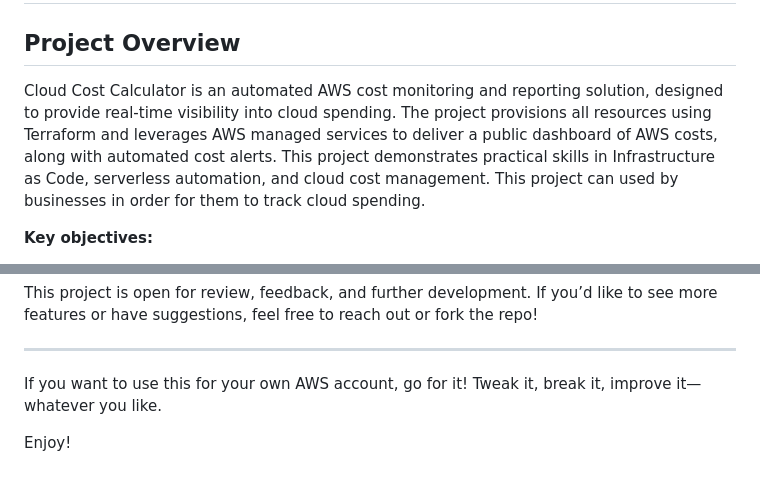
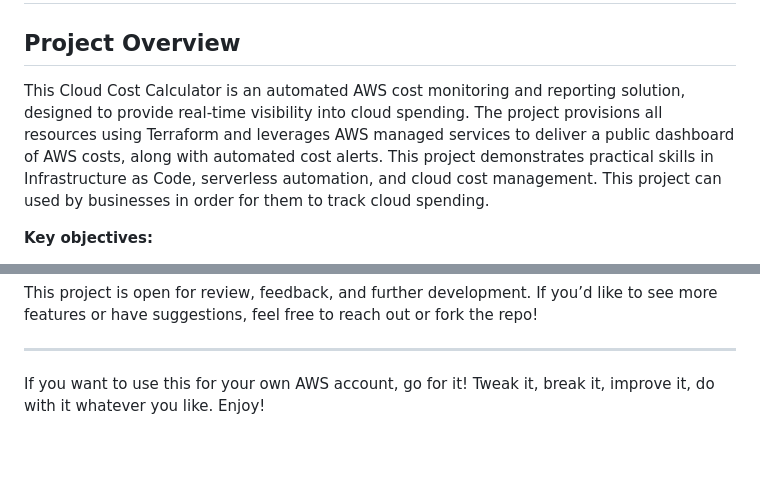
Before and after one commit to Crossreference16/cloud_cost_calculator, a Markdown page: README.md, 2 parts joined by grey strips. Drawn GitHub-style; blank space fills up the shorter version.

Commit message:
Refine README.md content for better readability
Rephrased sentences for clarity and improved flow.

```diff
--- a/README.md
+++ b/README.md
@@ -3,7 +3,7 @@
 
 ## Project Overview
 
-Cloud Cost Calculator is an automated AWS cost monitoring and reporting solution, designed to provide real-time visibility into cloud spending. The project provisions all resources using Terraform and leverages AWS managed services to deliver a public dashboard of AWS costs, along with automated cost alerts. This project demonstrates practical skills in Infrastructure as Code, serverless automation, and cloud cost management. This project can used by businesses in order for them to track cloud spending.
+This Cloud Cost Calculator is an automated AWS cost monitoring and reporting solution, designed to provide real-time visibility into cloud spending. The project provisions all resources using Terraform and leverages AWS managed services to deliver a public dashboard of AWS costs, along with automated cost alerts. This project demonstrates practical skills in Infrastructure as Code, serverless automation, and cloud cost management. This project can used by businesses in order for them to track cloud spending.
 
 **Key objectives:**
 - Automate cloud resource provisioning and monitoring via Terraformm
@@ -100,6 +100,4 @@ This project is open for review, feedback, and further development. If you’d l
 
 ---
 
-If you want to use this for your own AWS account, go for it! Tweak it, break it, improve it—whatever you like.
-
-Enjoy!
+If you want to use this for your own AWS account, go for it! Tweak it, break it, improve it, do with it whatever you like. Enjoy!
```
